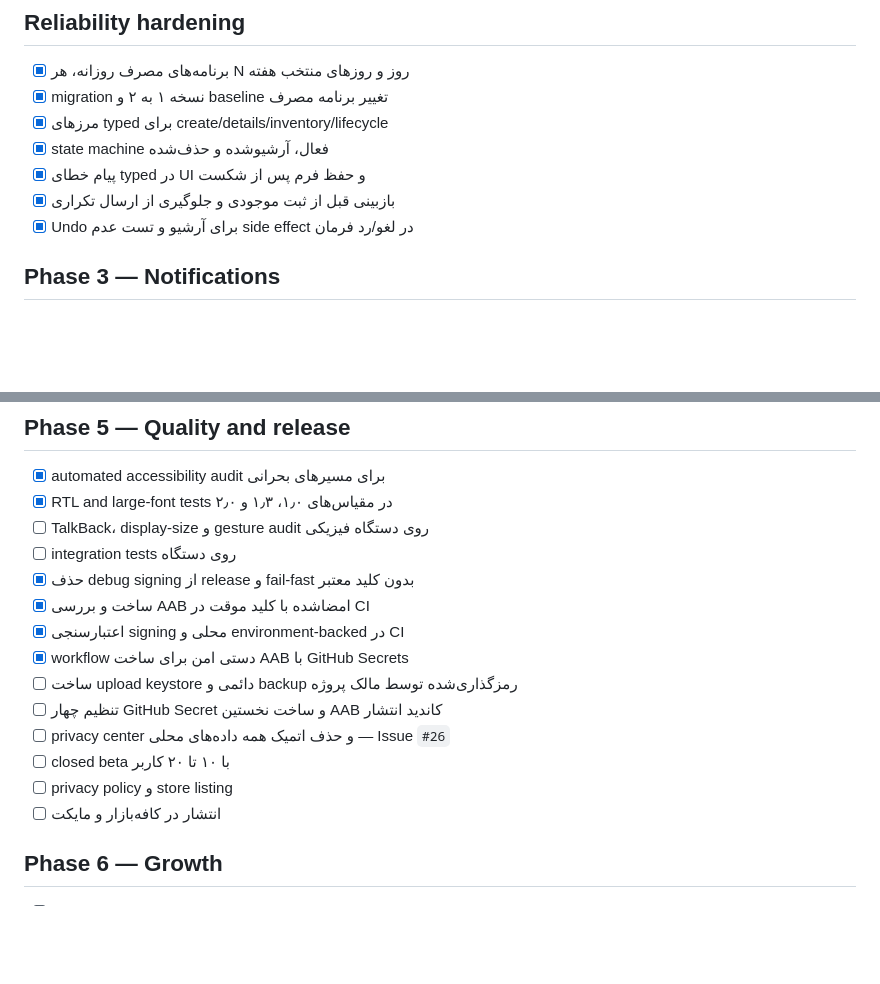
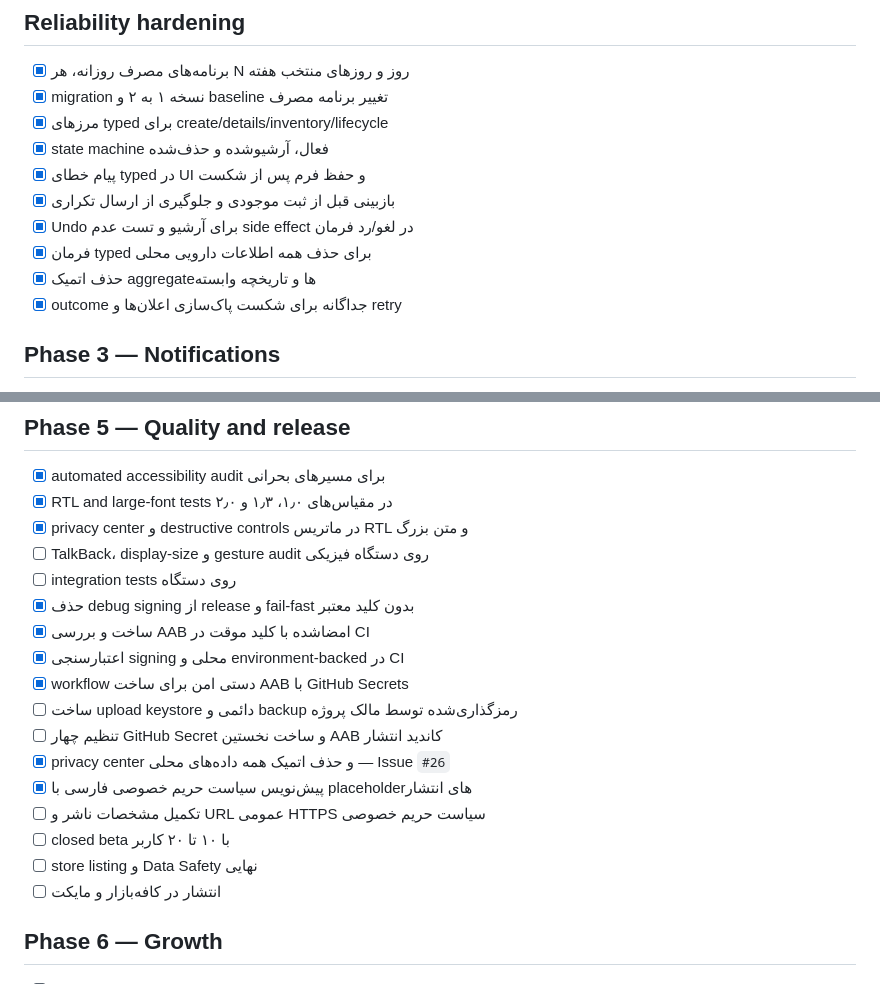
Before and after one commit to Emad211/daro-ta-key-daram, a Markdown page: docs/05-roadmap.md, 2 parts joined by grey strips. Drawn GitHub-style; blank space fills up the shorter version.

Commit message:
docs: complete privacy-center release milestone

```diff
--- a/docs/05-roadmap.md
+++ b/docs/05-roadmap.md
@@ -44,6 +44,9 @@
 - [x] پیام خطای typed در UI و حفظ فرم پس از شکست
 - [x] بازبینی قبل از ثبت موجودی و جلوگیری از ارسال تکراری
 - [x] Undo برای آرشیو و تست عدم side effect در لغو/رد فرمان
+- [x] فرمان typed برای حذف همه اطلاعات دارویی محلی
+- [x] حذف اتمیک aggregateها و تاریخچه وابسته
+- [x] outcome جداگانه برای شکست پاک‌سازی اعلان‌ها و retry
 
 ## Phase 3 — Notifications
 
@@ -70,6 +73,7 @@
 
 - [x] automated accessibility audit برای مسیرهای بحرانی
 - [x] RTL and large-font tests در مقیاس‌های ۱٫۰، ۱٫۳ و ۲٫۰
+- [x] privacy center و destructive controls در ماتریس RTL و متن بزرگ
 - [ ] TalkBack، display-size و gesture audit روی دستگاه فیزیکی
 - [ ] integration tests روی دستگاه
 - [x] حذف debug signing از release و fail-fast بدون کلید معتبر
@@ -78,9 +82,11 @@
 - [x] workflow دستی امن برای ساخت AAB با GitHub Secrets
 - [ ] ساخت upload keystore دائمی و backup رمزگذاری‌شده توسط مالک پروژه
 - [ ] تنظیم چهار GitHub Secret و ساخت نخستین AAB کاندید انتشار
-- [ ] privacy center و حذف اتمیک همه داده‌های محلی — Issue `#26`
+- [x] privacy center و حذف اتمیک همه داده‌های محلی — Issue `#26`
+- [x] پیش‌نویس سیاست حریم خصوصی فارسی با placeholderهای انتشار
+- [ ] تکمیل مشخصات ناشر و URL عمومی HTTPS سیاست حریم خصوصی
 - [ ] closed beta با ۱۰ تا ۲۰ کاربر
-- [ ] privacy policy و store listing
+- [ ] store listing و Data Safety نهایی
 - [ ] انتشار در کافه‌بازار و مایکت
 
 ## Phase 6 — Growth
```
